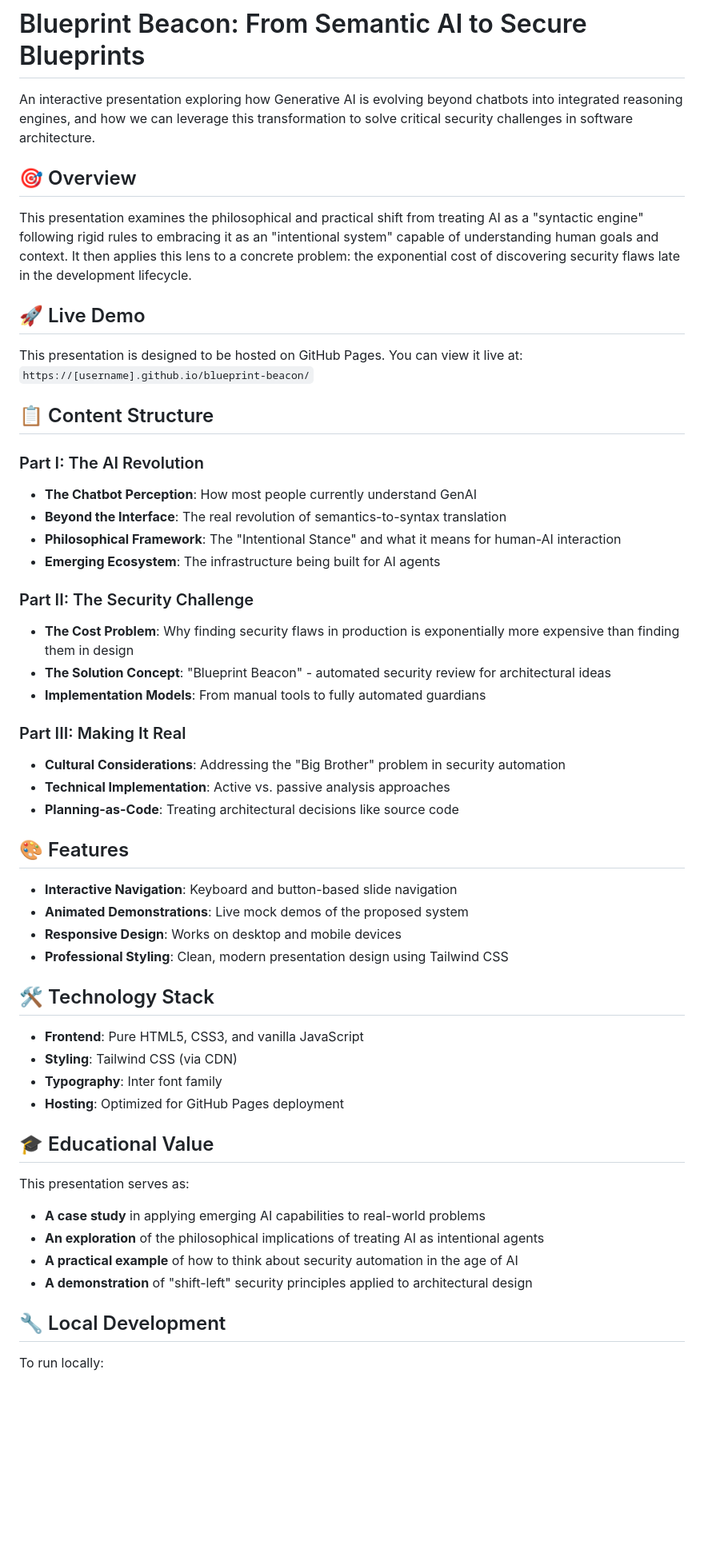
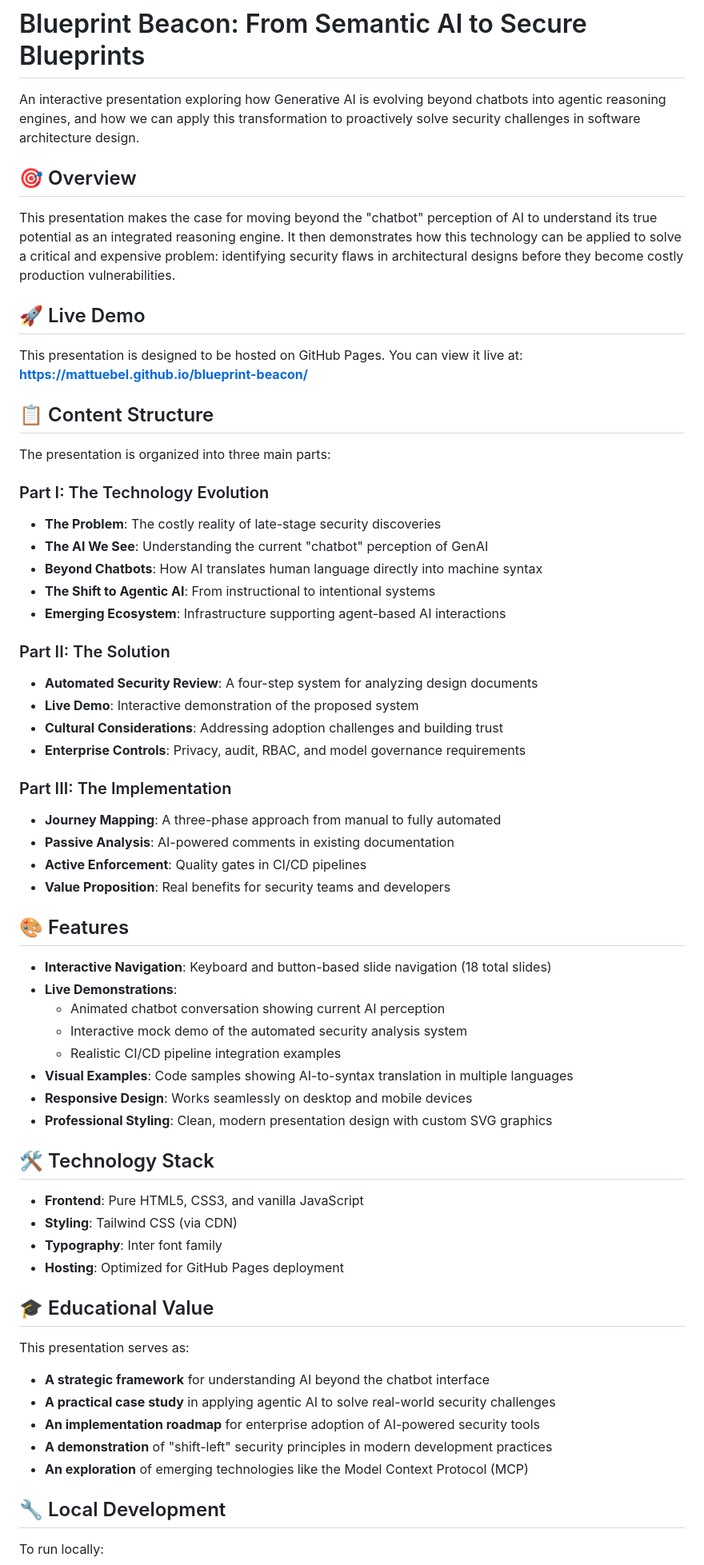
Before and after one commit to MattUebel/blueprint-beacon, a Markdown page: README.md, the part around one of its changes. Shown at 80% size. Drawn GitHub-style; blank space fills up the shorter version.

Commit message:
rework readme

```diff
--- a/README.md
+++ b/README.md
@@ -1,40 +1,49 @@
 # Blueprint Beacon: From Semantic AI to Secure Blueprints
 
-An interactive presentation exploring how Generative AI is evolving beyond chatbots into integrated reasoning engines, and how we can leverage this transformation to solve critical security challenges in software architecture.
+An interactive presentation exploring how Generative AI is evolving beyond chatbots into agentic reasoning engines, and how we can apply this transformation to proactively solve security challenges in software architecture design.
 
 ## 🎯 Overview
 
-This presentation examines the philosophical and practical shift from treating AI as a "syntactic engine" following rigid rules to embracing it as an "intentional system" capable of understanding human goals and context. It then applies this lens to a concrete problem: the exponential cost of discovering security flaws late in the development lifecycle.
+This presentation makes the case for moving beyond the "chatbot" perception of AI to understand its true potential as an integrated reasoning engine. It then demonstrates how this technology can be applied to solve a critical and expensive problem: identifying security flaws in architectural designs before they become costly production vulnerabilities.
 
 ## 🚀 Live Demo
 
 This presentation is designed to be hosted on GitHub Pages. You can view it live at:
-`https://[username].github.io/blueprint-beacon/`
+**https://mattuebel.github.io/blueprint-beacon/**
 
 ## 📋 Content Structure
 
-### Part I: The AI Revolution
-- **The Chatbot Perception**: How most people currently understand GenAI
-- **Beyond the Interface**: The real revolution of semantics-to-syntax translation
-- **Philosophical Framework**: The "Intentional Stance" and what it means for human-AI interaction
-- **Emerging Ecosystem**: The infrastructure being built for AI agents
+The presentation is organized into three main parts:
 
-### Part II: The Security Challenge
-- **The Cost Problem**: Why finding security flaws in production is exponentially more expensive than finding them in design
-- **The Solution Concept**: "Blueprint Beacon" - automated security review for architectural ideas
-- **Implementation Models**: From manual tools to fully automated guardians
+### Part I: The Technology Evolution
+- **The Problem**: The costly reality of late-stage security discoveries
+- **The AI We See**: Understanding the current "chatbot" perception of GenAI
+- **Beyond Chatbots**: How AI translates human language directly into machine syntax
+- **The Shift to Agentic AI**: From instructional to intentional systems
+- **Emerging Ecosystem**: Infrastructure supporting agent-based AI interactions
 
-### Part III: Making It Real
-- **Cultural Considerations**: Addressing the "Big Brother" problem in security automation
-- **Technical Implementation**: Active vs. passive analysis approaches
-- **Planning-as-Code**: Treating architectural decisions like source code
+### Part II: The Solution
+- **Automated Security Review**: A four-step system for analyzing design documents
+- **Live Demo**: Interactive demonstration of the proposed system
+- **Cultural Considerations**: Addressing adoption challenges and building trust
+- **Enterprise Controls**: Privacy, audit, RBAC, and model governance requirements
+
+### Part III: The Implementation
+- **Journey Mapping**: A three-phase approach from manual to fully automated
+- **Passive Analysis**: AI-powered comments in existing documentation
+- **Active Enforcement**: Quality gates in CI/CD pipelines
+- **Value Proposition**: Real benefits for security teams and developers
 
 ## 🎨 Features
 
-- **Interactive Navigation**: Keyboard and button-based slide navigation
-- **Animated Demonstrations**: Live mock demos of the proposed system
-- **Responsive Design**: Works on desktop and mobile devices
-- **Professional Styling**: Clean, modern presentation design using Tailwind CSS
+- **Interactive Navigation**: Keyboard and button-based slide navigation (18 total slides)
+- **Live Demonstrations**:
+  - Animated chatbot conversation showing current AI perception
+  - Interactive mock demo of the automated security analysis system
+  - Realistic CI/CD pipeline integration examples
+- **Visual Examples**: Code samples showing AI-to-syntax translation in multiple languages
+- **Responsive Design**: Works seamlessly on desktop and mobile devices
+- **Professional Styling**: Clean, modern presentation design with custom SVG graphics
 
 ## 🛠️ Technology Stack
 
@@ -47,10 +56,11 @@ This presentation is designed to be hosted on GitHub Pages. You can view it live
 
 This presentation serves as:
 
-- **A case study** in applying emerging AI capabilities to real-world problems
-- **An exploration** of the philosophical implications of treating AI as intentional agents
-- **A practical example** of how to think about security automation in the age of AI
-- **A demonstration** of "shift-left" security principles applied to architectural design
+- **A strategic framework** for understanding AI beyond the chatbot interface
+- **A practical case study** in applying agentic AI to solve real-world security challenges
+- **An implementation roadmap** for enterprise adoption of AI-powered security tools
+- **A demonstration** of "shift-left" security principles in modern development practices
+- **An exploration** of emerging technologies like the Model Context Protocol (MCP)
 
 ## 🔧 Local Development
 
```
Also changed, not shown: other parts of README.md (+28 -17 lines).
